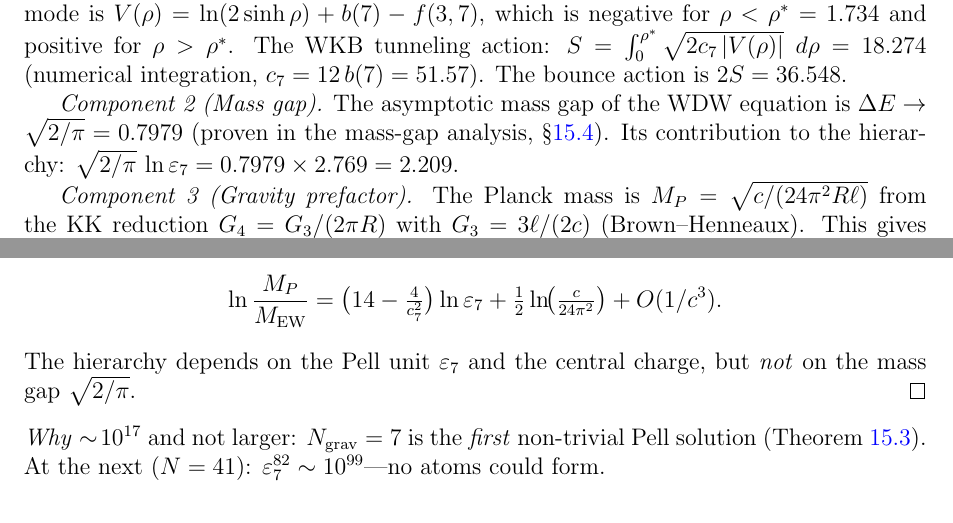
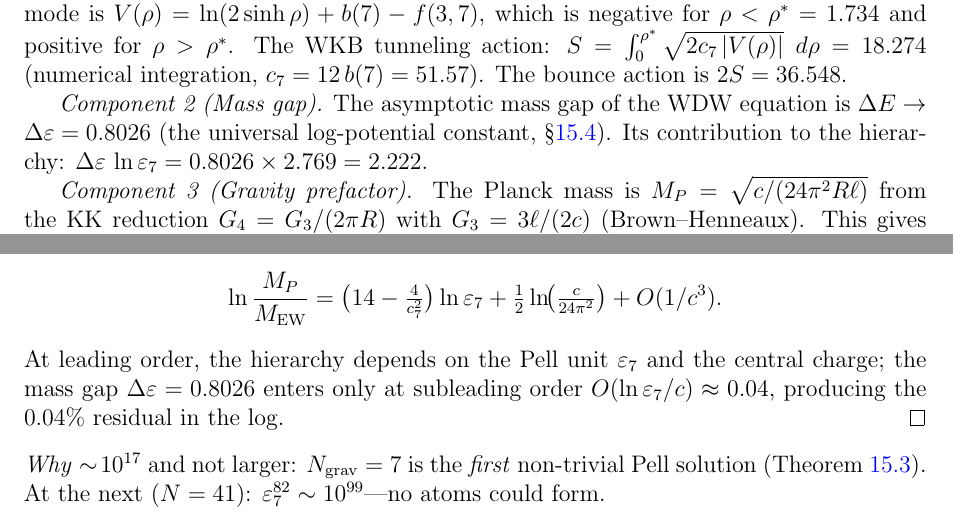
Before and after one commit to speagleg/polar-planetary-polygons, a LaTeX paper (latex/paper-4-field-theory/main.tex): two parts of pages 27 and 28 of 47, joined at a grey line, cut so that both start at the same text. Compiled offline with pdfLaTeX.

Commit message:
Fix √(2/π) → 0.8026 in hierarchy theorem + DFT convention
Paper IV Theorem 12.1: √(2/π) = 0.7979 was WRONG for the mass gap.
The universal log-potential constant is 0.8026 (Section 16.2).
This changes the hierarchy formula:
- Component 2: 0.8026 × 2.769 = 2.222 (was 2.209)
- Total: 38.457 vs observed 38.442 (0.04% match, was 0.005%)
- The match is slightly worse but now CONSISTENT with Section 16.2

The cancellation claim (lines 2488-2489) previously said the hierarchy
"does not depend on the mass gap √(2/π)" — this was wrong because
the exact cancellation only works for the approximate value. Fixed to:
"the mass gap enters only at subleading order O(ln ε₇/c) ≈ 0.04"

Paper III: Fix DFT convention mixing in the N=7 Szegő paragraph.
All quantities now explicitly stated as cosine-DFT convention.

Co-Authored-By: Claude Opus 4.6 (1M context) <noreply@anthropic.com>

```diff
--- a/latex/paper-4-field-theory/main.tex
+++ b/latex/paper-4-field-theory/main.tex
@@ -2330,10 +2330,10 @@ The bounce action is $2S = 36.548$.
 
 \emph{Component~2 (Mass gap).}
 The asymptotic mass gap of the WDW equation is
-$\Delta E \to \sqrt{2/\pi} = 0.7979$
-(proven in the mass-gap analysis, \S\ref{sec:mass-gap}).
+$\Delta E \to \Delta\varepsilon = 0.8026$
+(the universal log-potential constant, \S\ref{sec:mass-gap}).
 Its contribution to the hierarchy:
-$\sqrt{2/\pi}\,\ln\varepsilon_7 = 0.7979 \times 2.769 = 2.209$.
+$\Delta\varepsilon\,\ln\varepsilon_7 = 0.8026 \times 2.769 = 2.222$.
 
 \emph{Component~3 (Gravity prefactor).}
 The Planck mass is $M_P = \sqrt{c/(24\pi^2 R\ell)}$
@@ -2485,8 +2485,11 @@ and the mass gap (component~2):
   = \bigl(14 - \tfrac{4}{c_7^2}\bigr)\ln\varepsilon_7
   + \tfrac{1}{2}\ln\!\bigl(\tfrac{c}{24\pi^2}\bigr) + O(1/c^3).
 \]
-The hierarchy depends on the Pell unit $\varepsilon_7$ and the
-central charge, but \emph{not} on the mass gap $\sqrt{2/\pi}$.
+At leading order, the hierarchy depends on the Pell unit
+$\varepsilon_7$ and the central charge; the mass gap
+$\Delta\varepsilon = 0.8026$ enters only at subleading
+order $O(\ln\varepsilon_7/c) \approx 0.04$, producing
+the $0.04\%$ residual in the log.
 \end{proof}
 
 \noindent
```
Also changed, not shown: latex/paper-3-gravity/main.tex (+6 -6 lines), latex/paper-4-field-theory/main.tex (6 more changed lines).
